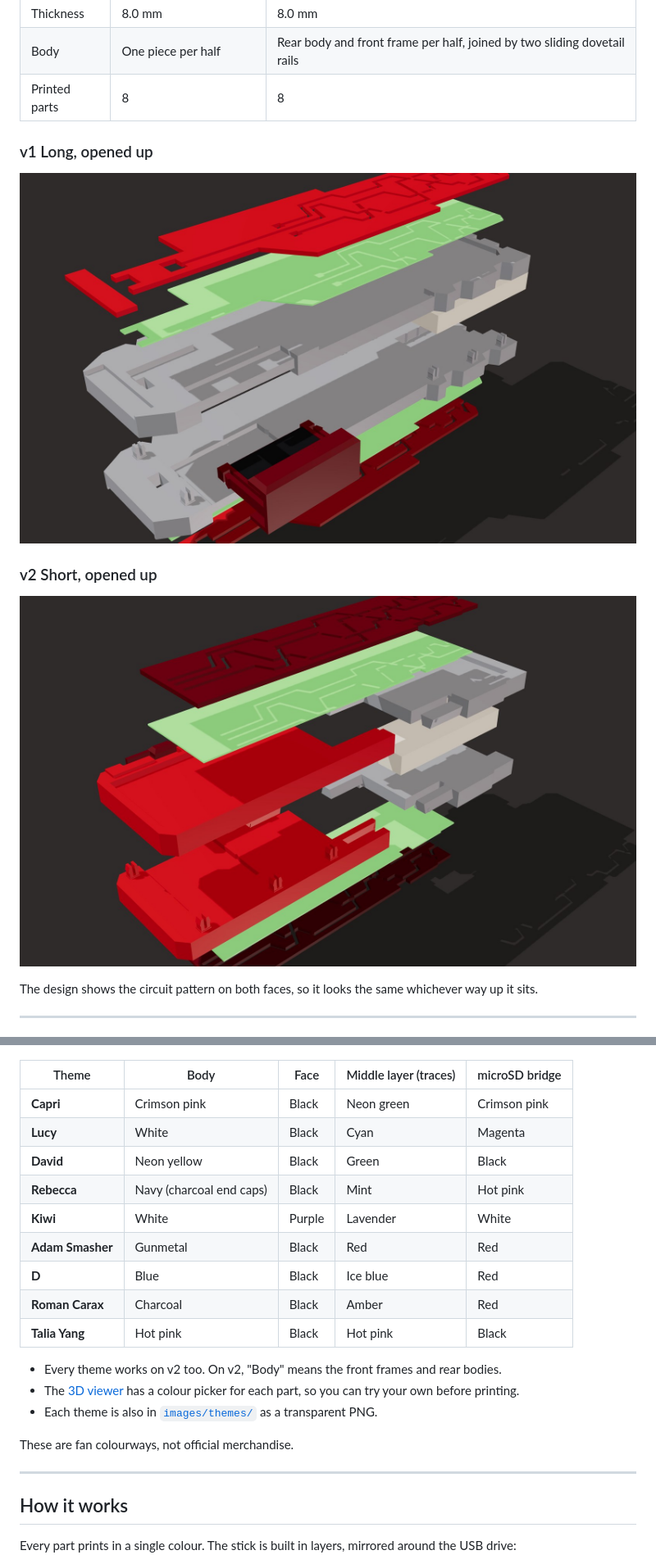
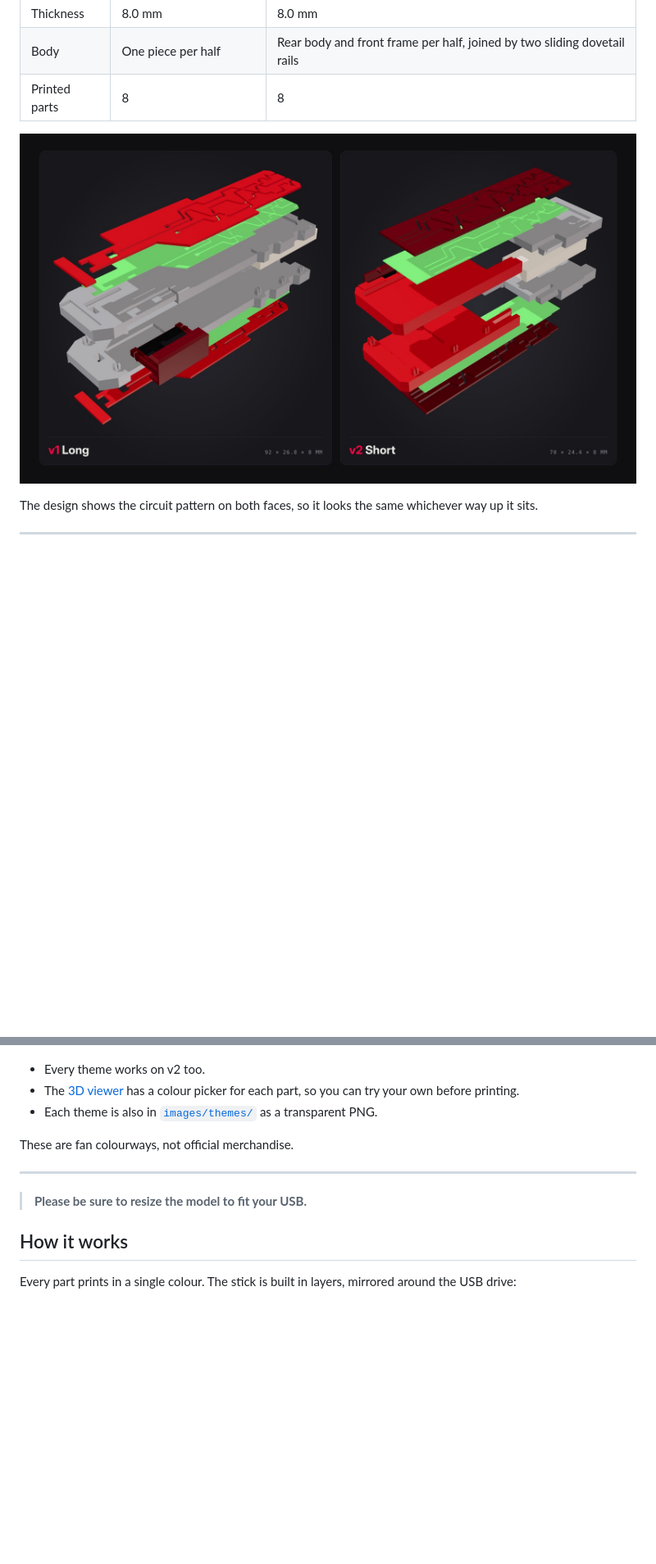
Before and after one commit to mominmansoor/cyberpunk-usb-3d-print, a Markdown page: README.md, 2 parts joined by grey strips. Shown at 82% size. GitHub-like rendering; pictures changed too: images/v1-exploded.jpg (deleted), images/v1-v2-exploded.jpg (added), images/v2-exploded.jpg (deleted); blank space fills up the shorter version.

```diff
--- a/README.md
+++ b/README.md
@@ -19,11 +19,7 @@ In the viewer you can spin the model, pull it apart layer by layer, slide the mi
 | Body | One piece per half | Rear body and front frame per half, joined by two sliding dovetail rails |
 | Printed parts | 8 | 8 |
 
-### v1 Long, opened up
-![v1 exploded view](images/v1-exploded.jpg)
-
-### v2 Short, opened up
-![v2 exploded view](images/v2-exploded.jpg)
+![v1 Long and v2 Short side by side, both opened up to show every layer](images/v1-v2-exploded.jpg)
 
 The design shows the circuit pattern on both faces, so it looks the same whichever way up it sits.
 
@@ -35,25 +31,15 @@ The pictures above are the original colours, but every part prints in a single c
 
 ![Nine character themes for the v1 Cyberpunk USB: Capri, Lucy, David, Rebecca, Kiwi, Adam Smasher, D, Roman Carax and Talia Yang](images/themes-grid.jpg)
 
-| Theme | Body | Face | Middle layer (traces) | microSD bridge |
-|---|---|---|---|---|
-| **Capri** | Crimson pink | Black | Neon green | Crimson pink |
-| **Lucy** | White | Black | Cyan | Magenta |
-| **David** | Neon yellow | Black | Green | Black |
-| **Rebecca** | Navy (charcoal end caps) | Black | Mint | Hot pink |
-| **Kiwi** | White | Purple | Lavender | White |
-| **Adam Smasher** | Gunmetal | Black | Red | Red |
-| **D** | Blue | Black | Ice blue | Red |
-| **Roman Carax** | Charcoal | Black | Amber | Red |
-| **Talia Yang** | Hot pink | Black | Hot pink | Black |
-
-- Every theme works on v2 too. On v2, "Body" means the front frames and rear bodies.
+- Every theme works on v2 too.
 - The [3D viewer](https://mominmansoor.github.io/cyberpunk-usb-3d-print/) has a colour picker for each part, so you can try your own before printing.
 - Each theme is also in [`images/themes/`](images/themes) as a transparent PNG.
 
 These are fan colourways, not official merchandise.
 
 ---
+
+> **Please be sure to resize the model to fit your USB.**
 
 ## How it works
 
```
Also changed, not shown: other parts of README.md (+3 -30 lines), 5 other files.
